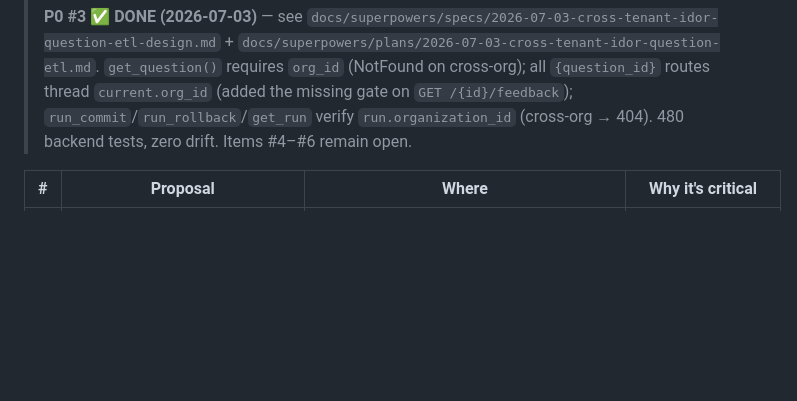
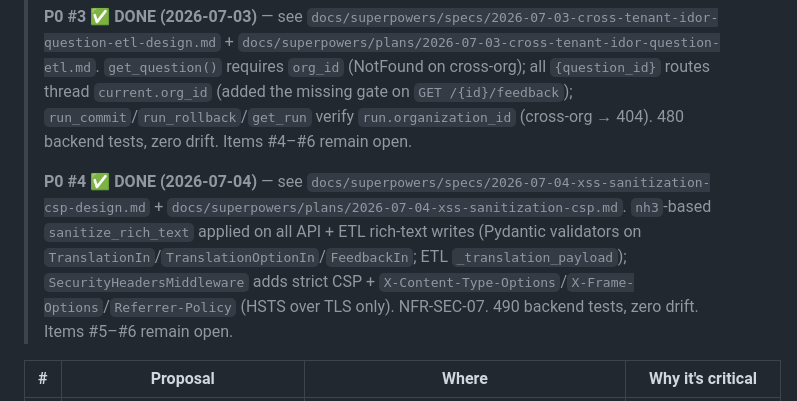
Before and after one commit to johnfu-ai/cissp_exam_practice_system, a Markdown page: docs/audits/2026-07-03-improvement-proposals.md, the part around the change. GitHub-like rendering; blank space fills up the shorter version.

```diff
--- a/docs/audits/2026-07-03-improvement-proposals.md
+++ b/docs/audits/2026-07-03-improvement-proposals.md
@@ -26,6 +26,8 @@ Severities below are calibrated to *a real deployment* — many items are accept
 > **P0 #2 ✅ DONE (2026-07-03)** — see `docs/superpowers/specs/2026-07-03-strong-jwt-secret-dev-only-admin-reset-design.md` + `docs/superpowers/plans/2026-07-03-strong-jwt-secret-dev-only-admin-reset.md`. `Settings` validator rejects default/short `jwt_secret` outside dev/test; `seed.py` gates admin password reset behind dev mode (dev defaults to `admin`; prod never resets + generates random); `docker-compose.yml` no longer hardcodes `SEED_ADMIN_PASSWORD`. 472 backend tests, zero drift. Items #3–#6 remain open.
 >
 > **P0 #3 ✅ DONE (2026-07-03)** — see `docs/superpowers/specs/2026-07-03-cross-tenant-idor-question-etl-design.md` + `docs/superpowers/plans/2026-07-03-cross-tenant-idor-question-etl.md`. `get_question()` requires `org_id` (NotFound on cross-org); all `{question_id}` routes thread `current.org_id` (added the missing gate on `GET /{id}/feedback`); `run_commit`/`run_rollback`/`get_run` verify `run.organization_id` (cross-org → 404). 480 backend tests, zero drift. Items #4–#6 remain open.
+>
+> **P0 #4 ✅ DONE (2026-07-04)** — see `docs/superpowers/specs/2026-07-04-xss-sanitization-csp-design.md` + `docs/superpowers/plans/2026-07-04-xss-sanitization-csp.md`. `nh3`-based `sanitize_rich_text` applied on all API + ETL rich-text writes (Pydantic validators on `TranslationIn`/`TranslationOptionIn`/`FeedbackIn`; ETL `_translation_payload`); `SecurityHeadersMiddleware` adds strict CSP + `X-Content-Type-Options`/`X-Frame-Options`/`Referrer-Policy` (HSTS over TLS only). NFR-SEC-07. 490 backend tests, zero drift. Items #5–#6 remain open.
 
 | # | Proposal | Where | Why it's critical |
 |---|----------|-------|-------------------|
```
Also changed, not shown: CLAUDE.md (+2 -0 lines).
